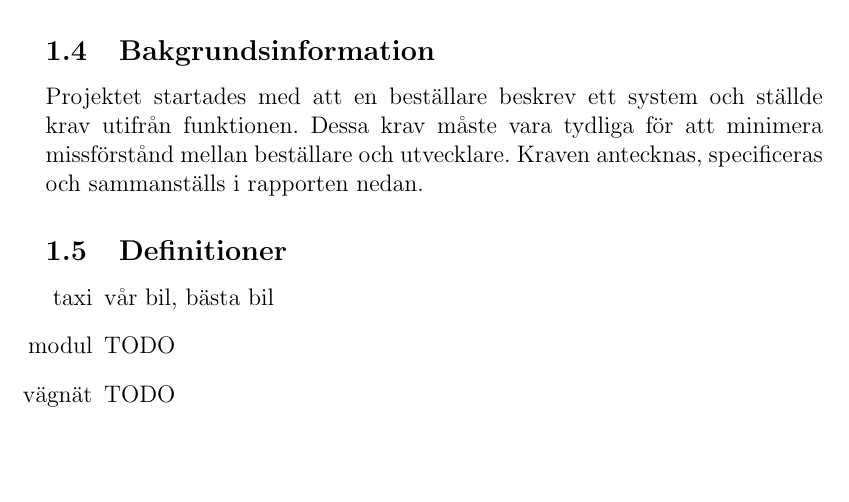
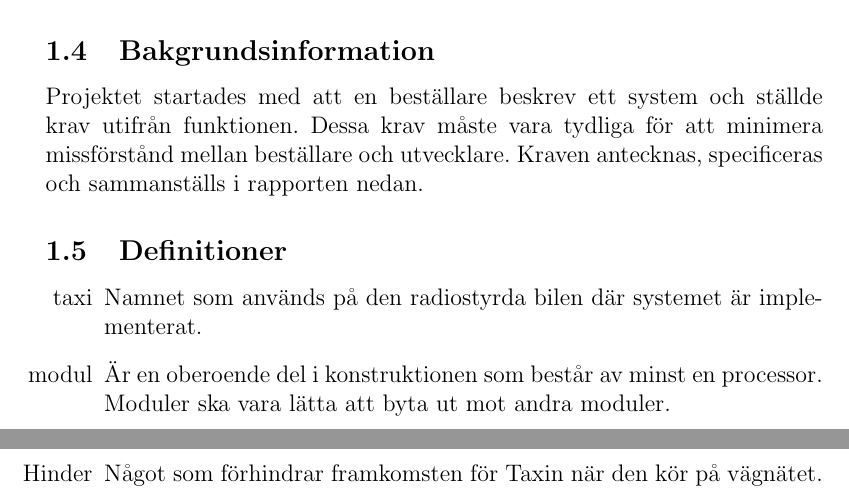
Before and after one commit to youhas97/autonom-taxi, a LaTeX document (doc/kravspec/krav.tex, which reads doc/kravspec/sections/intro.tex): part of page 3 of 3 before the commit and two parts of pages 3 and 4 of 4 after it, the two joined at a grey line, cut so that both start at the same text, the shorter picture padded with empty space. Compiled offline with pdfLaTeX.

Commit message:
add kravspec definitioner text

```diff
--- a/doc/kravspec/sections/intro.tex
+++ b/doc/kravspec/sections/intro.tex
@@ -27,9 +27,10 @@ sammanställs i rapporten nedan.
 
 \subsection{Definitioner}
 \begin{itemize}
-    \item[taxi] vår bil, bästa bil
-    \item[modul] TODO
-    \item[vägnät] TODO
+    \item[taxi] Namnet som används på den radiostyrda bilen där systemet är implementerat.
+    \item[modul] Är en oberoende del i konstruktionen som består av minst en processor. Moduler ska vara lätta att byta ut mot andra moduler.
+    \item[vägnät] Den tvåfiliga bana som taxin ska köra på.
+    \item[Hinder] Något som förhindrar framkomsten för Taxin när den kör på vägnätet.
 \end{itemize}
 
 \end{document}
```
